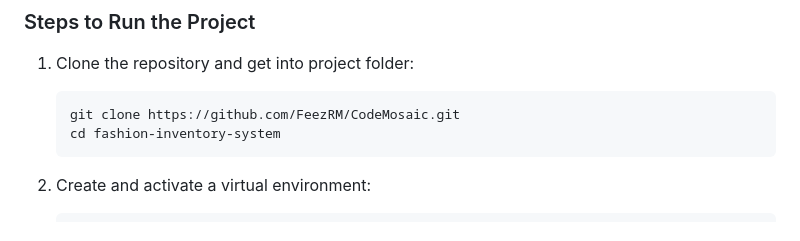
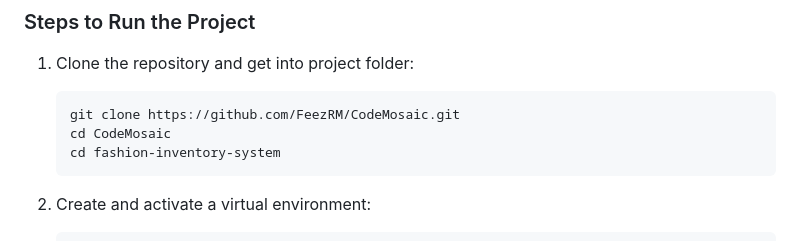
Before and after one commit to FeezRM/CodeMosaic, a Markdown page: README.md, the part around the change. Drawn GitHub-style.

````diff
--- a/README.md
+++ b/README.md
@@ -60,6 +60,7 @@ This system is intended to ensure **seamless product management** while being sc
 1. Clone the repository and get into project folder:
    ```sh
    git clone https://github.com/FeezRM/CodeMosaic.git
+   cd CodeMosaic
    cd fashion-inventory-system
    ```
 
````
